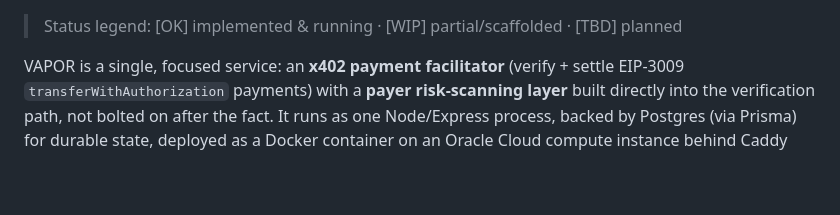
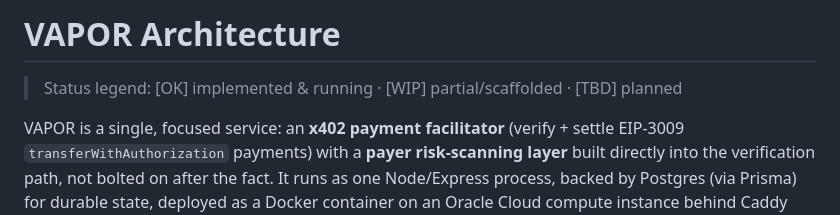
Before and after one commit to jUXTAPOSITION1/VAPOR, a Markdown page: docs/ARCHITECTURE.md, the part around the change. GitHub-like rendering; blank space fills up the shorter version.

Commit message:
docs/ARCHITECTURE.md: restore missing H1 title

```diff
--- a/docs/ARCHITECTURE.md
+++ b/docs/ARCHITECTURE.md
@@ -1,3 +1,5 @@
+# VAPOR Architecture
+
 > Status legend: [OK] implemented & running · [WIP] partial/scaffolded · [TBD] planned
 
 VAPOR is a single, focused service: an **x402 payment facilitator** (verify + settle
```
